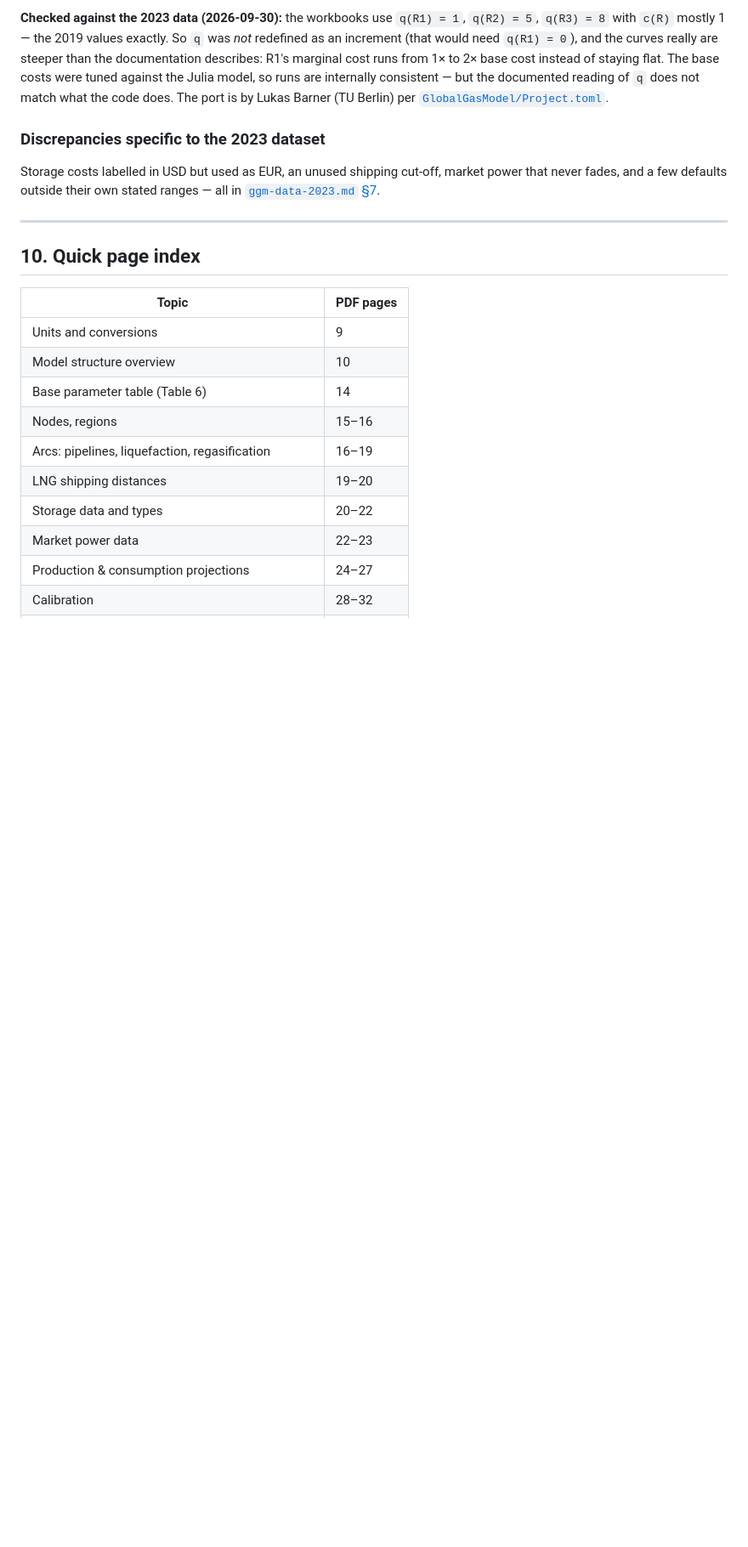
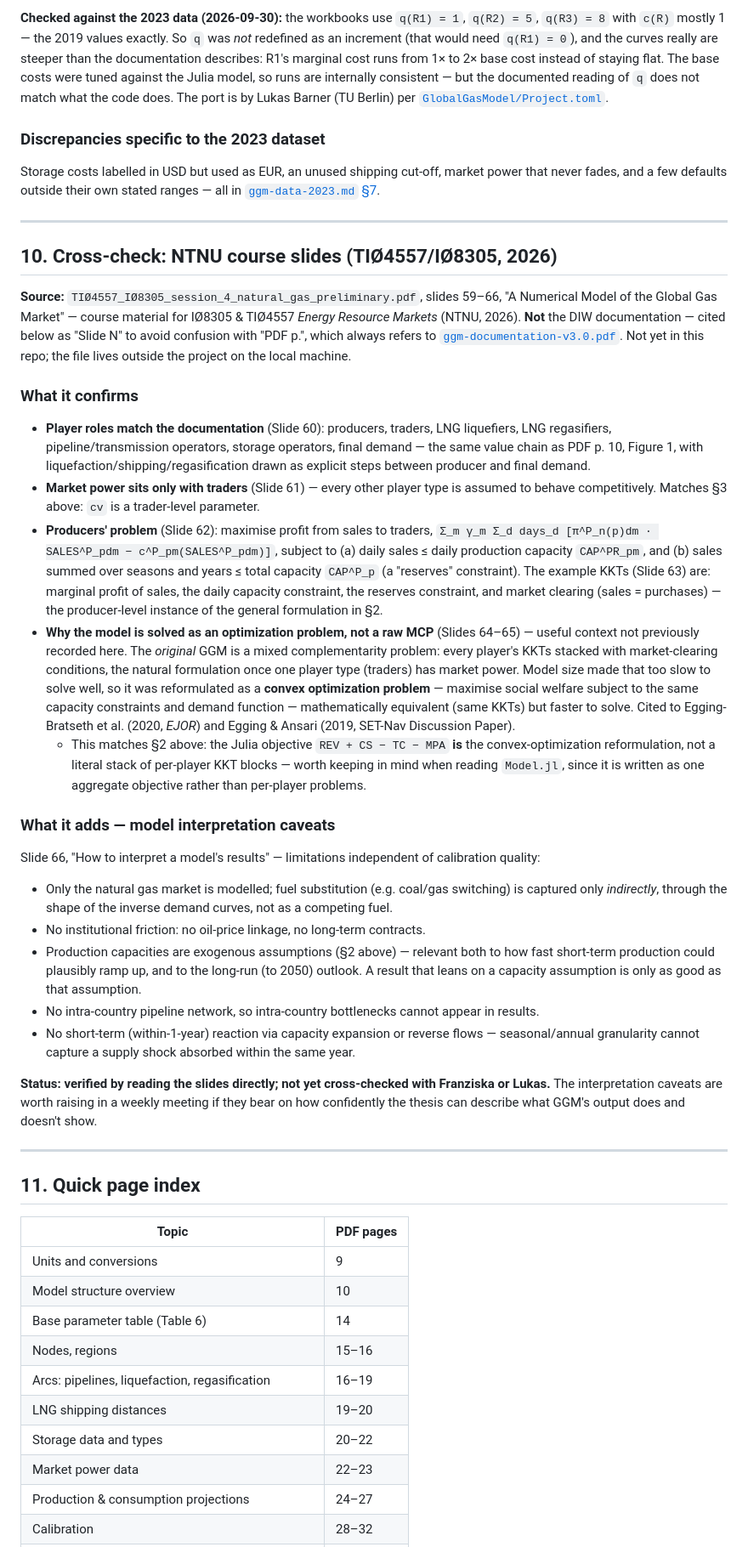
Before and after one commit to jorgenholt/GGM-agents, a Markdown page: docs/ggm-model.md, the part around the change. Shown at 85% size. Rendered like a GitHub page; blank space fills up the shorter version.

Commit message:
Cross-check GGM model reference against NTNU course slides
Adds a new section to ggm-model.md confirming the player/value-chain
structure and producer formulation against TIØ4557/IØ8305 course slides
59-66, and records two findings not previously captured: why GGM is
solved as a convex optimization problem rather than a raw MCP, and a
list of model interpretation caveats (no fuel substitution, no
oil-price linkage, no intra-country pipelines, no within-year
capacity reaction).

Co-Authored-By: Claude Sonnet 5 <noreply@anthropic.com>

```diff
--- a/docs/ggm-model.md
+++ b/docs/ggm-model.md
@@ -348,7 +348,60 @@ fades, and a few defaults outside their own stated ranges — all in
 
 ---
 
-## 10. Quick page index
+## 10. Cross-check: NTNU course slides (TIØ4557/IØ8305, 2026)
+
+**Source:** `TIØ4557_IØ8305_session_4_natural_gas_preliminary.pdf`, slides 59–66, "A Numerical Model
+of the Global Gas Market" — course material for IØ8305 & TIØ4557 *Energy Resource Markets* (NTNU,
+2026). **Not** the DIW documentation — cited below as "Slide N" to avoid confusion with "PDF p.",
+which always refers to [`ggm-documentation-v3.0.pdf`](ggm-documentation-v3.0.pdf). Not yet in this
+repo; the file lives outside the project on the local machine.
+
+### What it confirms
+
+- **Player roles match the documentation** (Slide 60): producers, traders, LNG liquefiers, LNG
+  regasifiers, pipeline/transmission operators, storage operators, final demand — the same value
+  chain as PDF p. 10, Figure 1, with liquefaction/shipping/regasification drawn as explicit steps
+  between producer and final demand.
+- **Market power sits only with traders** (Slide 61) — every other player type is assumed to behave
+  competitively. Matches §3 above: `cv` is a trader-level parameter.
+- **Producers' problem** (Slide 62): maximise profit from sales to traders,
+  `Σ_m γ_m Σ_d days_d [π^P_n(p)dm · SALES^P_pdm − c^P_pm(SALES^P_pdm)]`, subject to (a) daily sales ≤
+  daily production capacity `CAP^PR_pm`, and (b) sales summed over seasons and years ≤ total capacity
+  `CAP^P_p` (a "reserves" constraint). The example KKTs (Slide 63) are: marginal profit of sales,
+  the daily capacity constraint, the reserves constraint, and market clearing (sales = purchases) —
+  the producer-level instance of the general formulation in §2.
+- **Why the model is solved as an optimization problem, not a raw MCP** (Slides 64–65) — useful
+  context not previously recorded here. The *original* GGM is a mixed complementarity problem: every
+  player's KKTs stacked with market-clearing conditions, the natural formulation once one player type
+  (traders) has market power. Model size made that too slow to solve well, so it was reformulated as
+  a **convex optimization problem** — maximise social welfare subject to the same capacity constraints
+  and demand function — mathematically equivalent (same KKTs) but faster to solve. Cited to
+  Egging-Bratseth et al. (2020, *EJOR*) and Egging & Ansari (2019, SET-Nav Discussion Paper).
+  - This matches §2 above: the Julia objective `REV + CS − TC − MPA` **is** the convex-optimization
+    reformulation, not a literal stack of per-player KKT blocks — worth keeping in mind when reading
+    `Model.jl`, since it is written as one aggregate objective rather than per-player problems.
+
+### What it adds — model interpretation caveats
+
+Slide 66, "How to interpret a model's results" — limitations independent of calibration quality:
+
+- Only the natural gas market is modelled; fuel substitution (e.g. coal/gas switching) is captured
+  only *indirectly*, through the shape of the inverse demand curves, not as a competing fuel.
+- No institutional friction: no oil-price linkage, no long-term contracts.
+- Production capacities are exogenous assumptions (§2 above) — relevant both to how fast short-term
+  production could plausibly ramp up, and to the long-run (to 2050) outlook. A result that leans on a
+  capacity assumption is only as good as that assumption.
+- No intra-country pipeline network, so intra-country bottlenecks cannot appear in results.
+- No short-term (within-1-year) reaction via capacity expansion or reverse flows — seasonal/annual
+  granularity cannot capture a supply shock absorbed within the same year.
+
+**Status: verified by reading the slides directly; not yet cross-checked with Franziska or Lukas.**
+The interpretation caveats are worth raising in a weekly meeting if they bear on how confidently the
+thesis can describe what GGM's output does and doesn't show.
+
+---
+
+## 11. Quick page index
 
 | Topic | PDF pages |
 |---|---|
```
